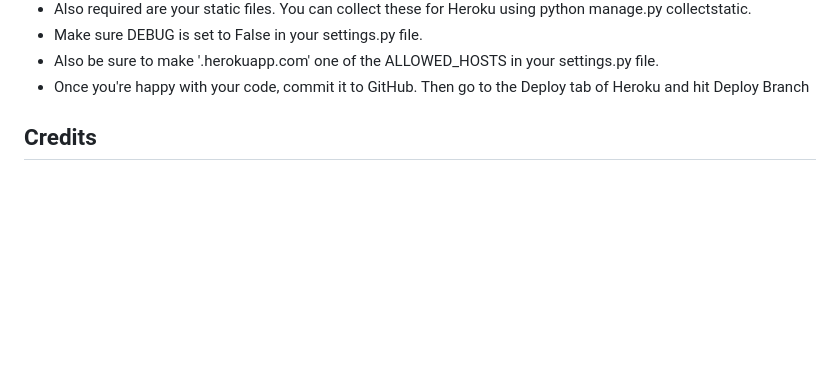
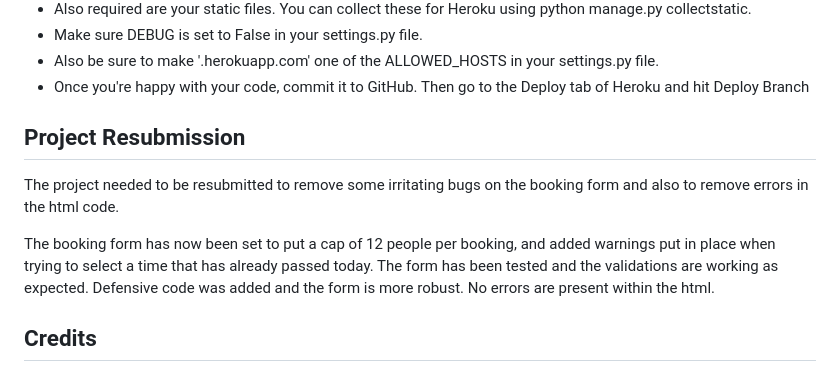
Before and after one commit to Mickyreegs/the_bakers_cottage, a Markdown page: README.md, the part around the change. GitHub-like rendering; blank space fills up the shorter version.

Commit message:
Add Project Resubmission section to README file

```diff
--- a/README.md
+++ b/README.md
@@ -323,6 +323,10 @@ This project uses GitHub for storing the repository and is deployed via Heroku.
     <li>Once you're happy with your code, commit it to GitHub.  Then go to the Deploy tab of Heroku and hit Deploy Branch</li>
 </ul>
 
+## Project Resubmission
+The project needed to be resubmitted to remove some irritating bugs on the booking form and also to remove errors in the html code.
+
+The booking form has now been set to put a cap of 12 people per booking, and added warnings put in place when trying to select a time that has already passed today.  The form has been tested and the validations are working as expected.  Defensive code was added and the form is more robust.  No errors are present within the html.
 
 ## Credits
 ### The following websites were used for informational & research purposes:
```
